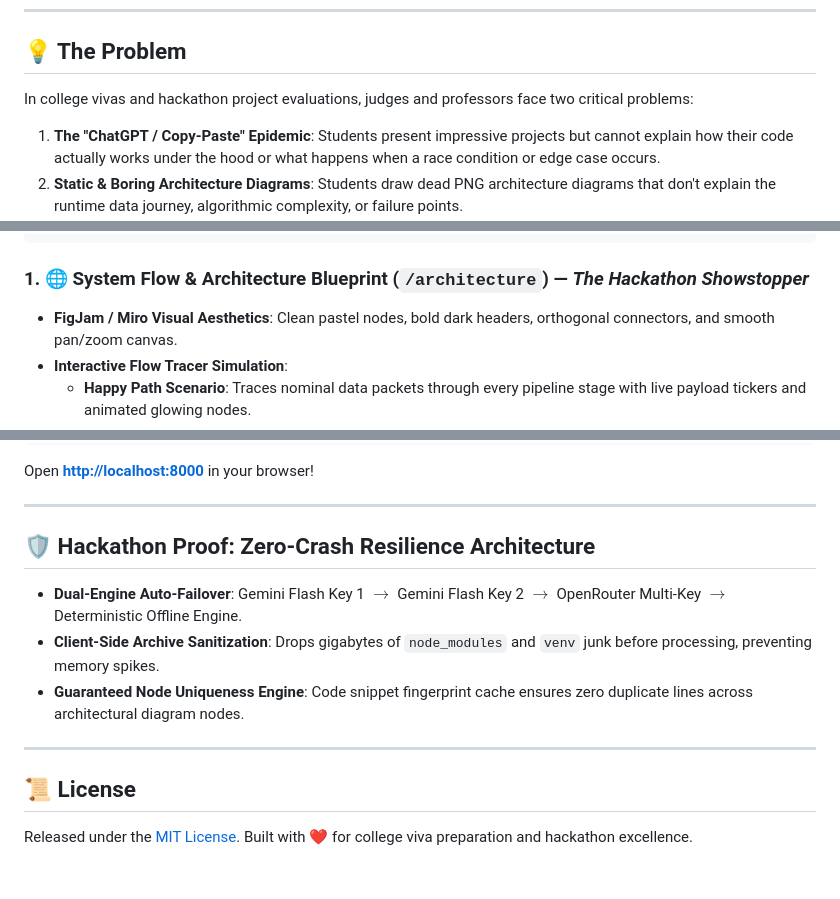
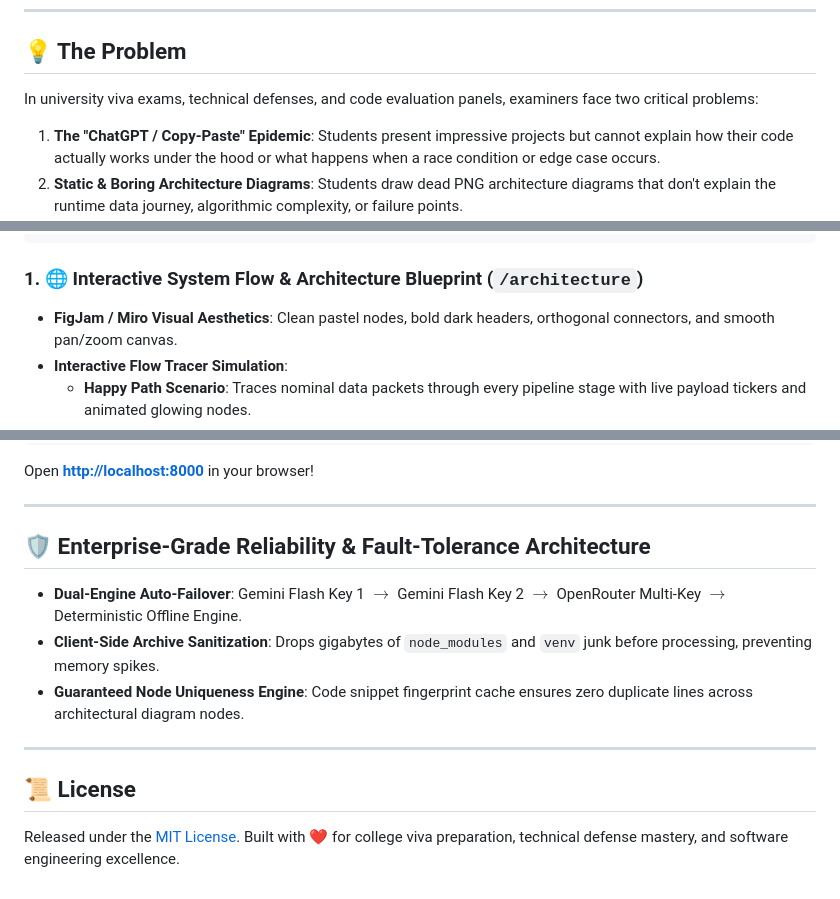
Before and after one commit to noescape78/AI_VIVA_EXAMINER, a Markdown page: README.md, 3 parts joined by grey strips. Rendered like a GitHub page.

Commit message:
docs: refine README terminology to enterprise-grade standards

````diff
--- a/README.md
+++ b/README.md
@@ -12,7 +12,7 @@
 ---
 
 ## 💡 The Problem
-In college vivas and hackathon project evaluations, judges and professors face two critical problems:
+In university viva exams, technical defenses, and code evaluation panels, examiners face two critical problems:
 1. **The "ChatGPT / Copy-Paste" Epidemic**: Students present impressive projects but cannot explain how their code actually works under the hood or what happens when a race condition or edge case occurs.
 2. **Static & Boring Architecture Diagrams**: Students draw dead PNG architecture diagrams that don't explain the runtime data journey, algorithmic complexity, or failure points.
 
@@ -37,7 +37,7 @@ In college vivas and hackathon project evaluations, judges and professors face t
  └───────────┘    └────────────────┘     └─────────────┘      └─────────────┘    └───────────┘
 ```
 
-### 1. 🌐 System Flow & Architecture Blueprint (`/architecture`) — *The Hackathon Showstopper*
+### 1. 🌐 Interactive System Flow & Architecture Blueprint (`/architecture`)
 - **FigJam / Miro Visual Aesthetics**: Clean pastel nodes, bold dark headers, orthogonal connectors, and smooth pan/zoom canvas.
 - **Interactive Flow Tracer Simulation**:
   - **Happy Path Scenario**: Traces nominal data packets through every pipeline stage with live payload tickers and animated glowing nodes.
@@ -125,7 +125,7 @@ Open **[http://localhost:8000](http://localhost:8000)** in your browser!
 
 ---
 
-## 🛡️ Hackathon Proof: Zero-Crash Resilience Architecture
+## 🛡️ Enterprise-Grade Reliability & Fault-Tolerance Architecture
 - **Dual-Engine Auto-Failover**: Gemini Flash Key 1 $\rightarrow$ Gemini Flash Key 2 $\rightarrow$ OpenRouter Multi-Key $\rightarrow$ Deterministic Offline Engine.
 - **Client-Side Archive Sanitization**: Drops gigabytes of `node_modules` and `venv` junk before processing, preventing memory spikes.
 - **Guaranteed Node Uniqueness Engine**: Code snippet fingerprint cache ensures zero duplicate lines across architectural diagram nodes.
@@ -133,4 +133,4 @@ Open **[http://localhost:8000](http://localhost:8000)** in your browser!
 ---
 
 ## 📜 License
-Released under the [MIT License](LICENSE). Built with ❤️ for college viva preparation and hackathon excellence.
+Released under the [MIT License](LICENSE). Built with ❤️ for college viva preparation, technical defense mastery, and software engineering excellence.
````
